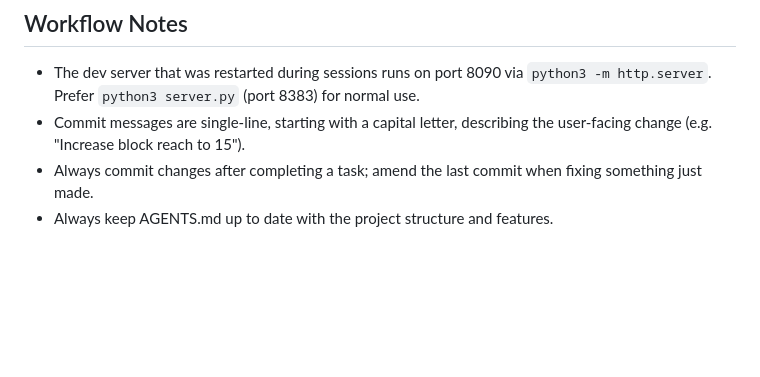
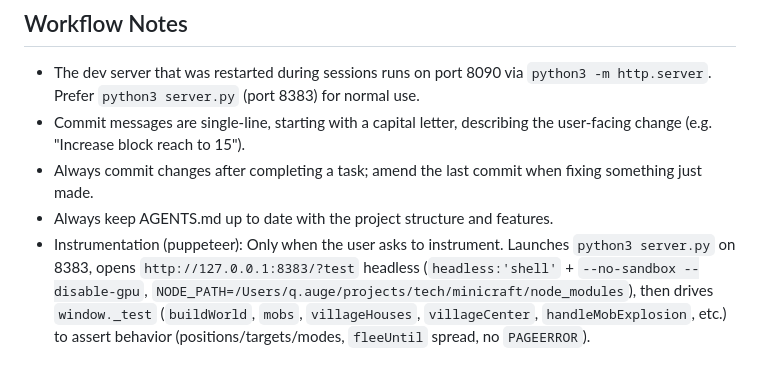
Before and after one commit to quentin-auge/minicraft, a Markdown page: AGENTS.md, the part around the change. Rendered like a GitHub page; blank space fills up the shorter version.

Commit message:
Document puppeteer instrumentation as opt-in for difficult tasks

```diff
--- a/AGENTS.md
+++ b/AGENTS.md
@@ -645,3 +645,4 @@ stays bright at distance, `placeable: true` so it
 - Always commit changes after completing a task; amend the last commit when
   fixing something just made.
 - Always keep AGENTS.md up to date with the project structure and features.
+- Instrumentation (puppeteer): Only when the user asks to instrument. Launches `python3 server.py` on 8383, opens `http://127.0.0.1:8383/?test` headless (`headless:'shell'` + `--no-sandbox --disable-gpu`, `NODE_PATH=/Users/q.auge/projects/tech/minicraft/node_modules`), then drives `window._test` (`buildWorld`, `mobs`, `villageHouses`, `villageCenter`, `handleMobExplosion`, etc.) to assert behavior (positions/targets/modes, `fleeUntil` spread, no `PAGEERROR`).
```
